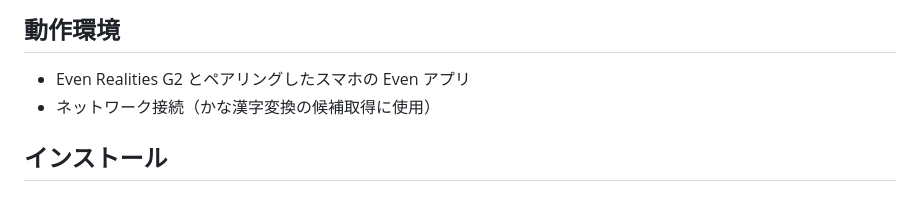
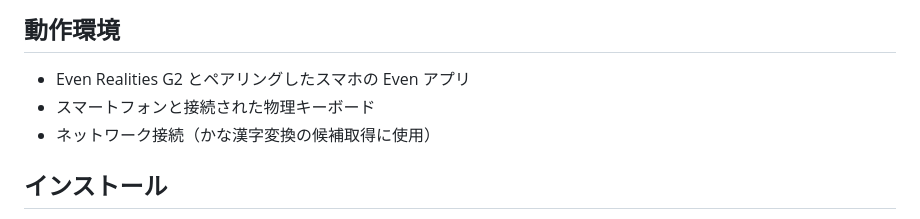
Before and after one commit to hiraghi/even-scribe, a Markdown page: README.md, the part around the change. Drawn GitHub-style.

Commit message:
Add requirement for physical keyboard in README

```diff
--- a/README.md
+++ b/README.md
@@ -13,6 +13,7 @@ Even Realities G2 スマートグラス上で動く、日本語入力メモア
 ## 動作環境
 
 - Even Realities G2 とペアリングしたスマホの Even アプリ
+- スマートフォンと接続された物理キーボード
 - ネットワーク接続（かな漢字変換の候補取得に使用）
 
 ## インストール
```
